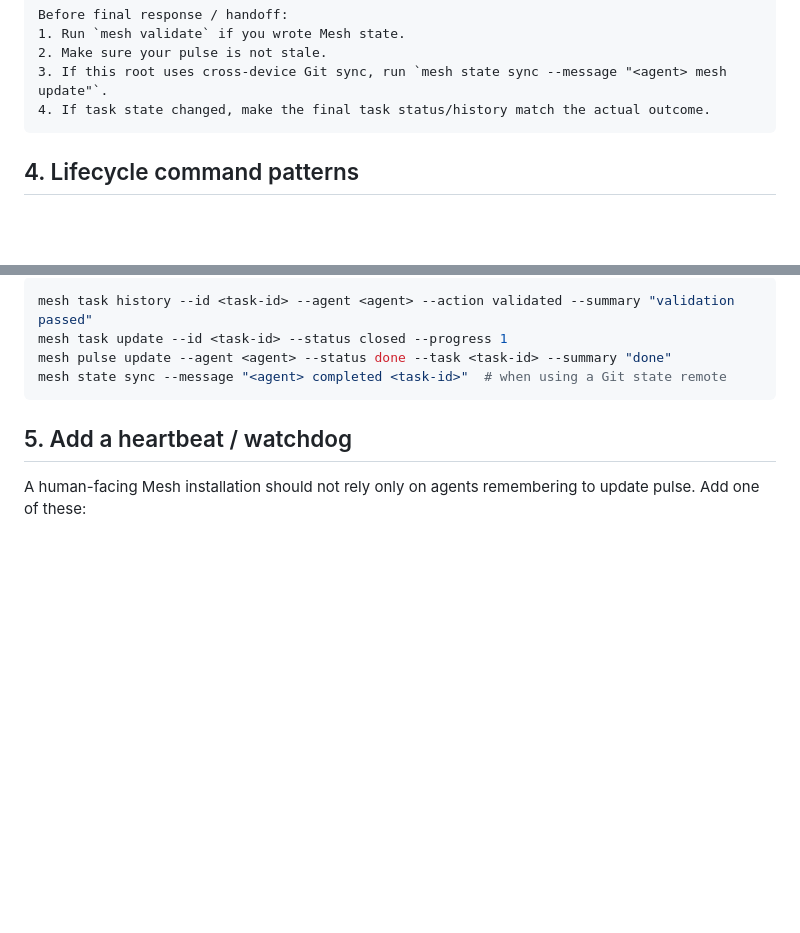
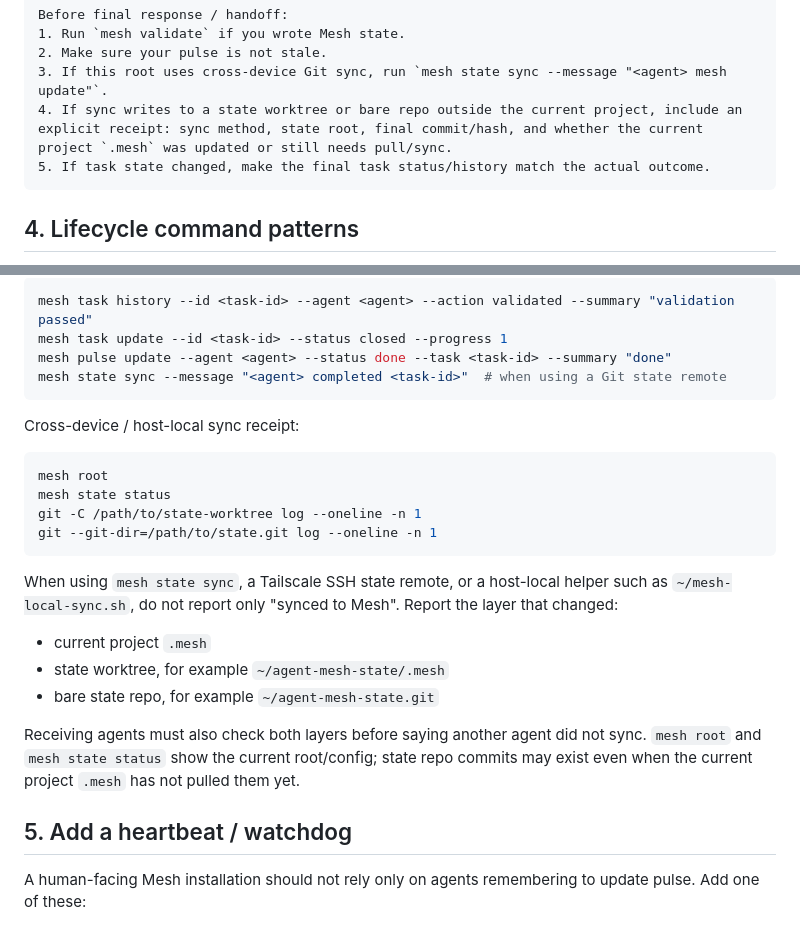
Before and after one commit to NikolaFC/agent-mesh, a Markdown page: docs/runbooks/agent-first-install.md, 2 parts joined by grey strips. Drawn GitHub-style; blank space fills up the shorter version.

Commit message:
docs: require mesh sync receipts

````diff
--- a/docs/runbooks/agent-first-install.md
+++ b/docs/runbooks/agent-first-install.md
@@ -220,7 +220,8 @@ Before final response / handoff:
 1. Run `mesh validate` if you wrote Mesh state.
 2. Make sure your pulse is not stale.
 3. If this root uses cross-device Git sync, run `mesh state sync --message "<agent> mesh update"`.
-4. If task state changed, make the final task status/history match the actual outcome.
+4. If sync writes to a state worktree or bare repo outside the current project, include an explicit receipt: sync method, state root, final commit/hash, and whether the current project `.mesh` was updated or still needs pull/sync.
+5. If task state changed, make the final task status/history match the actual outcome.
 ```
 
 ## 4. Lifecycle command patterns
@@ -270,6 +271,23 @@ mesh task update --id <task-id> --status closed --progress 1
 mesh pulse update --agent <agent> --status done --task <task-id> --summary "done"
 mesh state sync --message "<agent> completed <task-id>"  # when using a Git state remote
 ```
+
+Cross-device / host-local sync receipt:
+
+```bash
+mesh root
+mesh state status
+git -C /path/to/state-worktree log --oneline -n 1
+git --git-dir=/path/to/state.git log --oneline -n 1
+```
+
+When using `mesh state sync`, a Tailscale SSH state remote, or a host-local helper such as `~/mesh-local-sync.sh`, do not report only "synced to Mesh". Report the layer that changed:
+
+- current project `.mesh`
+- state worktree, for example `~/agent-mesh-state/.mesh`
+- bare state repo, for example `~/agent-mesh-state.git`
+
+Receiving agents must also check both layers before saying another agent did not sync. `mesh root` and `mesh state status` show the current root/config; state repo commits may exist even when the current project `.mesh` has not pulled them yet.
 
 ## 5. Add a heartbeat / watchdog
 
````
Also changed, not shown: CHANGELOG.md (+1 -0 lines).
